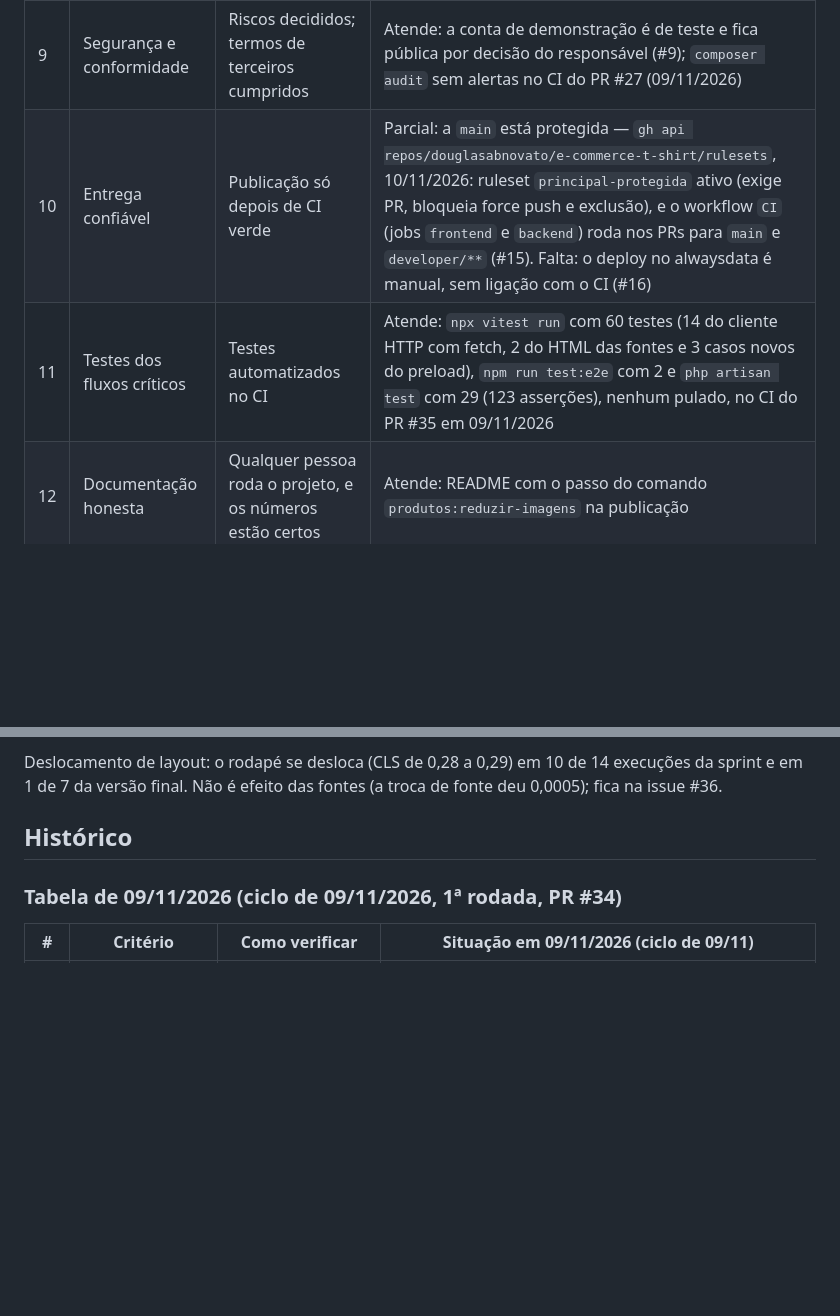
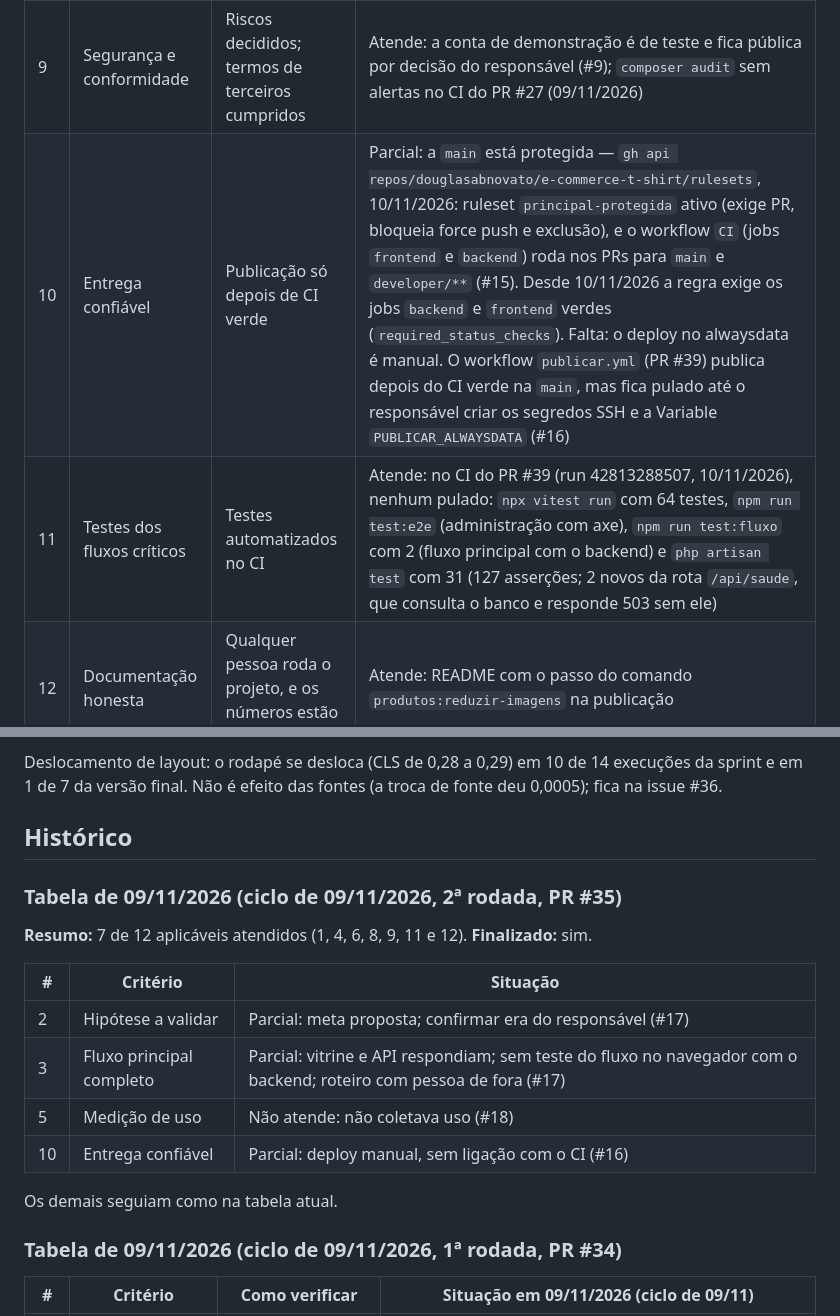
Before and after one commit to douglasabnovato/e-commerce-t-shirt, a Markdown page: docs/MVP.md, 2 parts joined by grey strips. Rendered like a GitHub page; blank space fills up the shorter version.

```diff
--- a/docs/MVP.md
+++ b/docs/MVP.md
@@ -29,8 +29,8 @@ Tudo o que o código resolve está feito (decisão 4 do processo de 03/11). O cr
 | 7 | Desempenho aceitável | LCP de até 2,5 s no celular | Parcial: atinge a meta localmente; no ar depende da publicação. Local, build de produção servido com compressão como a produção (brotli), Lighthouse móvel, 09/11/2026 (PR #35): mediana de 2,44 s e 2,50 s em duas séries (6 execuções: 2,71, 2,14, 2,44, 2,50, 2,02 e 2,60 s; mediana geral 2,47 s; TBT de 194 a 504 ms), contra 2,85 e 2,75 s da sprint nas mesmas séries (mediana geral 2,80 s). Elemento do LCP: imagem do 1º produto. Margem pequena: o número no ar decide, depois da publicação pelo responsável (#28) e da medição na #24. No ar, ainda com a versão de 06/11/2026: 14,82 s. Detalhes em "Medições de 09/11/2026 (2ª rodada)" |
 | 8 | Acessibilidade básica | Lighthouse e teclado | Atende: vitrine com acessibilidade 1,00 no Lighthouse local (6 execuções de 09/11/2026). Administração no CI desde o ciclo de 09/11: `npm run test:e2e` (Playwright 1.64.1 e axe-core 4.14, WCAG 2.1 A e AA, API simulada, modos claro e escuro) percorre login, lista, exclusão por teclado e formulários, sem violação séria ou crítica, com foco visível em todo elemento alcançado por Tab e foco no título "Produtos" depois de excluir; 2 de 2 passaram localmente em 09/11/2026 (#31). Leitor de tela não testado |
 | 9 | Segurança e conformidade | Riscos decididos; termos de terceiros cumpridos | Atende: a conta de demonstração é de teste e fica pública por decisão do responsável (#9); `composer audit` sem alertas no CI do PR #27 (09/11/2026) |
-| 10 | Entrega confiável | Publicação só depois de CI verde | Parcial: a `main` está protegida — `gh api repos/douglasabnovato/e-commerce-t-shirt/rulesets`, 10/11/2026: ruleset `principal-protegida` ativo (exige PR, bloqueia force push e exclusão), e o workflow `CI` (jobs `frontend` e `backend`) roda nos PRs para `main` e `developer/**` (#15). Falta: o deploy no alwaysdata é manual, sem ligação com o CI (#16) |
-| 11 | Testes dos fluxos críticos | Testes automatizados no CI | Atende: `npx vitest run` com 60 testes (14 do cliente HTTP com fetch, 2 do HTML das fontes e 3 casos novos do preload), `npm run test:e2e` com 2 e `php artisan test` com 29 (123 asserções), nenhum pulado, no CI do PR #35 em 09/11/2026 |
+| 10 | Entrega confiável | Publicação só depois de CI verde | Parcial: a `main` está protegida — `gh api repos/douglasabnovato/e-commerce-t-shirt/rulesets`, 10/11/2026: ruleset `principal-protegida` ativo (exige PR, bloqueia force push e exclusão), e o workflow `CI` (jobs `frontend` e `backend`) roda nos PRs para `main` e `developer/**` (#15). Desde 10/11/2026 a regra exige os jobs `backend` e `frontend` verdes (`required_status_checks`). Falta: o deploy no alwaysdata é manual. O workflow `publicar.yml` (PR #39) publica depois do CI verde na `main`, mas fica pulado até o responsável criar os segredos SSH e a Variable `PUBLICAR_ALWAYSDATA` (#16) |
+| 11 | Testes dos fluxos críticos | Testes automatizados no CI | Atende: no CI do PR #39 (run 42813288507, 10/11/2026), nenhum pulado: `npx vitest run` com 64 testes, `npm run test:e2e` (administração com axe), `npm run test:fluxo` com 2 (fluxo principal com o backend) e `php artisan test` com 31 (127 asserções; 2 novos da rota `/api/saude`, que consulta o banco e responde 503 sem ele) |
 | 12 | Documentação honesta | Qualquer pessoa roda o projeto, e os números estão certos | Atende: README com o passo do comando `produtos:reduzir-imagens` na publicação |
 
 ## 2. Tarefas
@@ -72,6 +72,19 @@ Leitura: tirar o axios reduziu o JS inicial de 56,7 para 40,5 KB transferidos (1
 Deslocamento de layout: o rodapé se desloca (CLS de 0,28 a 0,29) em 10 de 14 execuções da sprint e em 1 de 7 da versão final. Não é efeito das fontes (a troca de fonte deu 0,0005); fica na issue #36.
 
 ## Histórico
+
+### Tabela de 09/11/2026 (ciclo de 09/11/2026, 2ª rodada, PR #35)
+
+**Resumo:** 7 de 12 aplicáveis atendidos (1, 4, 6, 8, 9, 11 e 12). **Finalizado:** sim.
+
+| # | Critério | Situação |
+|---|---|---|
+| 2 | Hipótese a validar | Parcial: meta proposta; confirmar era do responsável (#17) |
+| 3 | Fluxo principal completo | Parcial: vitrine e API respondiam; sem teste do fluxo no navegador com o backend; roteiro com pessoa de fora (#17) |
+| 5 | Medição de uso | Não atende: não coletava uso (#18) |
+| 10 | Entrega confiável | Parcial: deploy manual, sem ligação com o CI (#16) |
+
+Os demais seguiam como na tabela atual.
 
 ### Tabela de 09/11/2026 (ciclo de 09/11/2026, 1ª rodada, PR #34)
 
```
Also changed, not shown: other parts of docs/MVP.md (+8 -8 lines), README.md (+13 -7 lines).
